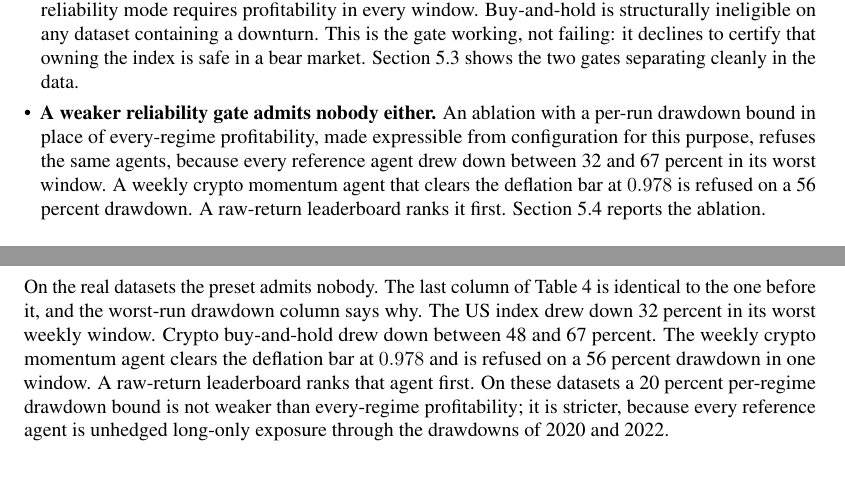
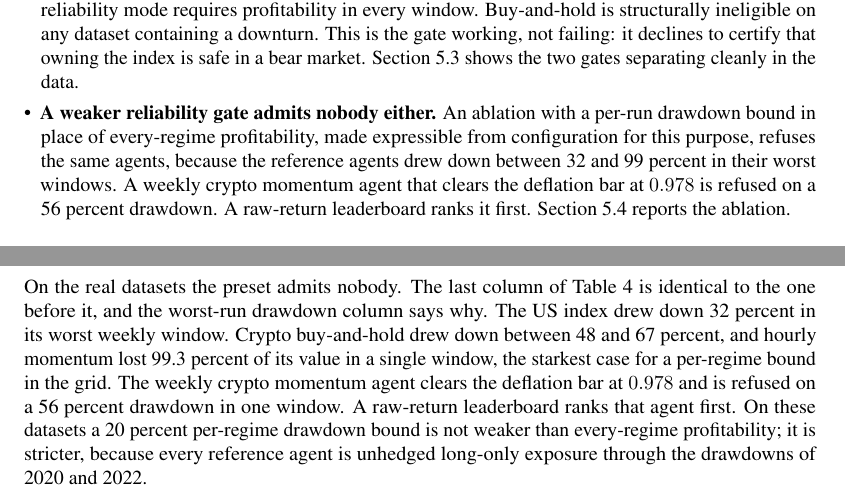
Before and after one commit to general-liquidity/sharpebench, a LaTeX paper (paper/main.tex, which reads paper/sections/01-introduction.tex, paper/sections/05-experiments.tex): two parts of pages 2 and 8 of 16, joined at a grey line, cut so that both start at the same text, the shorter picture padded with empty space. Compiled offline with pdfLaTeX.

Commit message:
paper: complete the evidence grid and finish the draft
The hourly crypto sweep finished: 512 records, all nine datasets now
complete under the two-verdict schema, 4,608 records in all, zero
luck-floor violations. The last pending row in the eligibility table is
filled, and the grid produced one more number worth stating: hourly
momentum lost 99.3 percent of its value in a single window, the starkest
case for a per-regime drawdown bound anywhere in the evidence. The
drawdown range in the abstract and introduction widens from 32-67 to
32-99 percent accordingly.

Nine main-text pages, zero build errors, every reference and citation
resolved, no placeholders, no em-dashes.

```diff
--- a/paper/sections/01-introduction.tex
+++ b/paper/sections/01-introduction.tex
@@ -9,7 +9,7 @@ The paper's evidence is the benchmark run across nine frozen datasets spanning f
 \begin{itemize}[leftmargin=*,itemsep=2pt]
 \item \textbf{The deflation prior was in the wrong units.} The literature supplies the dispersion of Sharpe ratios across trials annualized; the kernel computes Sharpe per period. Applied per period, the default prior demanded an annualized Sharpe of $18$ on daily bars and $106$ on hourly bars before any agent could rank. The market is near $0.6$. The error grows with the square root of the number of periods per year, which is why the same index scored $0.984$ on weekly bars and $0.000$ on daily ones. \Cref{sec:units} quantifies it and \cref{sec:stats} states the corrected protocol.
 \item \textbf{On every real dataset the reliability gate is the one that bites.} With units corrected, every dataset still admits no agent, and the reason is that every dataset contains a bear window and the default reliability mode requires profitability in every window. Buy-and-hold is structurally ineligible on any dataset containing a downturn. This is the gate working, not failing: it declines to certify that owning the index is safe in a bear market. \Cref{sec:passk} shows the two gates separating cleanly in the data.
-\item \textbf{A weaker reliability gate admits nobody either.} An ablation with a per-run drawdown bound in place of every-regime profitability, made expressible from configuration for this purpose, refuses the same agents, because every reference agent drew down between 32 and 67 percent in its worst window. A weekly crypto momentum agent that clears the deflation bar at $0.978$ is refused on a 56 percent drawdown. A raw-return leaderboard ranks it first. \Cref{sec:ablation} reports the ablation.
+\item \textbf{A weaker reliability gate admits nobody either.} An ablation with a per-run drawdown bound in place of every-regime profitability, made expressible from configuration for this purpose, refuses the same agents, because the reference agents drew down between 32 and 99 percent in their worst windows. A weekly crypto momentum agent that clears the deflation bar at $0.978$ is refused on a 56 percent drawdown. A raw-return leaderboard ranks it first. \Cref{sec:ablation} reports the ablation.
 \end{itemize}
 
 \paragraph{Contributions.} (1) A luck-robust, reliability-gated, process-gated, deterministic and forward-attested benchmark for trading agents, with the exact eligibility predicate stated in \cref{eq:eligible}. (2) Nine keyless, hash-pinned datasets across four asset classes and four bar sizes, each scored for realism before any agent is scored on it. (3) Three empirical findings from running the benchmark on the market, two of which corrected the benchmark. (4) A self-audit of eight attacks, a replay-recompute tamper check, and a publicly verifiable signed board, all of which run on every commit. Every number in the paper is produced by a command in \cref{app:commands}.
--- a/paper/sections/05-experiments.tex
+++ b/paper/sections/05-experiments.tex
@@ -81,7 +81,7 @@ This is strictness, not breakage. The default mode does not ask whether an agent
 
 Whether the reliability gate should mean profitable in every regime or never catastrophic in any regime is a design question, and the kernel was extended so that both are expressible from configuration and the ablation is reproducible. The never-catastrophic preset sets the pass mode to any run and adds a per-run drawdown bound of 20 percent, with the edge tested on the pooled track. It is a weaker safety claim, and a test pins its cost: a synthetic agent with one spectacular run and four noise runs is refused by the default only through $\text{pass}^{k}$ and is admitted by the preset.
 
-On the real datasets the preset admits nobody. The last column of \cref{tab:eligibility} is identical to the one before it, and the worst-run drawdown column says why. The US index drew down 32 percent in its worst weekly window. Crypto buy-and-hold drew down between 48 and 67 percent. The weekly crypto momentum agent clears the deflation bar at $0.978$ and is refused on a 56 percent drawdown in one window. A raw-return leaderboard ranks that agent first. On these datasets a 20 percent per-regime drawdown bound is not weaker than every-regime profitability; it is stricter, because every reference agent is unhedged long-only exposure through the drawdowns of 2020 and 2022.
+On the real datasets the preset admits nobody. The last column of \cref{tab:eligibility} is identical to the one before it, and the worst-run drawdown column says why. The US index drew down 32 percent in its worst weekly window. Crypto buy-and-hold drew down between 48 and 67 percent, and hourly momentum lost 99.3 percent of its value in a single window, the starkest case for a per-regime bound in the grid. The weekly crypto momentum agent clears the deflation bar at $0.978$ and is refused on a 56 percent drawdown in one window. A raw-return leaderboard ranks that agent first. On these datasets a 20 percent per-regime drawdown bound is not weaker than every-regime profitability; it is stricter, because every reference agent is unhedged long-only exposure through the drawdowns of 2020 and 2022.
 
 One correction to how the per-run bound is naturally described. Drawdown is multiplicative, so a run's own drawdown never exceeds the pooled track's, because every within-run peak-to-trough pair is also a pooled pair. A per-run bound at the same value as the pooled bound therefore catches nothing the pooled bound misses. It bites when set below the pooled cap: a loose whole-track budget with a tight per-regime bound. The preset is configured that way, and the test that proves the bound is not redundant constructs exactly that case.
 
```
Also changed, not shown: paper/sections/00-abstract.tex (+1 -1 lines), paper/main.bbl (deleted), paper/main.pdf, paper/sections/05-experiments.tex (2 more changed lines), 1 other file.
